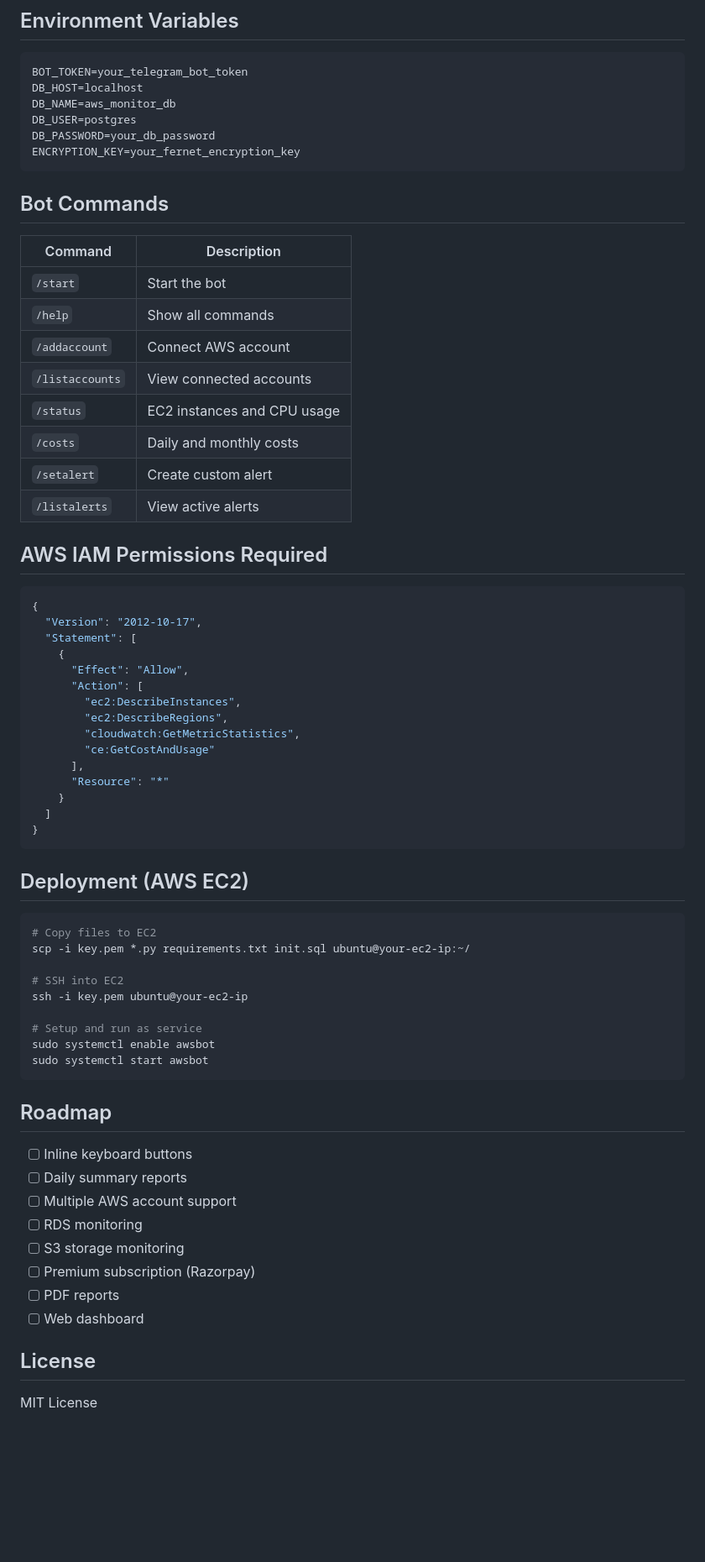
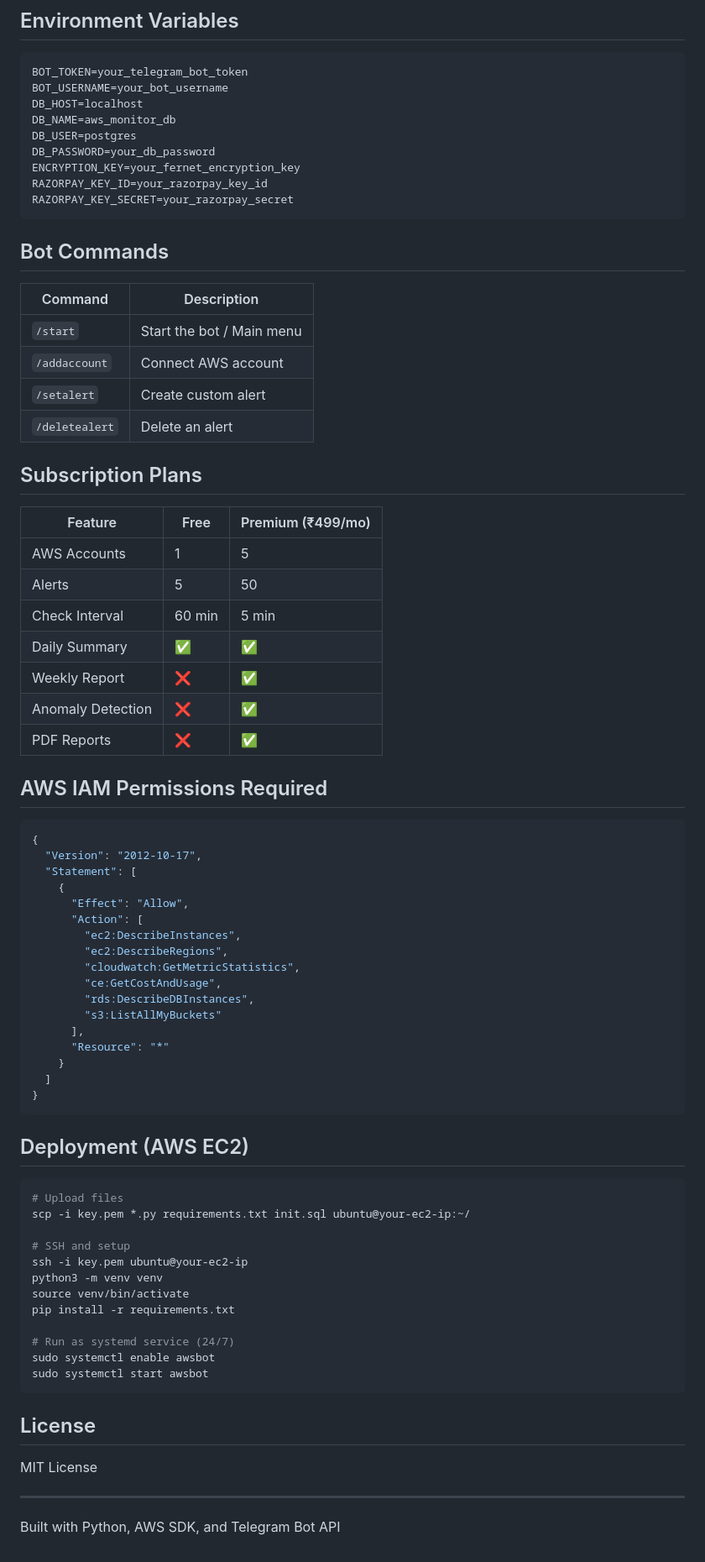
Before and after one commit to psourabh311/aws-monitor-bot, a Markdown page: README.md, the part around one of its changes. Shown at 84% size. Drawn GitHub-style; blank space fills up the shorter version.

````diff
--- a/README.md
+++ b/README.md
@@ -73,25 +94,36 @@ python3 bot.py
 
 ```
 BOT_TOKEN=your_telegram_bot_token
+BOT_USERNAME=your_bot_username
 DB_HOST=localhost
 DB_NAME=aws_monitor_db
 DB_USER=postgres
 DB_PASSWORD=your_db_password
 ENCRYPTION_KEY=your_fernet_encryption_key
+RAZORPAY_KEY_ID=your_razorpay_key_id
+RAZORPAY_KEY_SECRET=your_razorpay_secret
 ```
 
 ## Bot Commands
 
 | Command | Description |
 |---------|-------------|
-| `/start` | Start the bot |
-| `/help` | Show all commands |
+| `/start` | Start the bot / Main menu |
 | `/addaccount` | Connect AWS account |
-| `/listaccounts` | View connected accounts |
-| `/status` | EC2 instances and CPU usage |
-| `/costs` | Daily and monthly costs |
 | `/setalert` | Create custom alert |
-| `/listalerts` | View active alerts |
+| `/deletealert` | Delete an alert |
+
+## Subscription Plans
+
+| Feature | Free | Premium (₹499/mo) |
+|---------|------|-------------------|
+| AWS Accounts | 1 | 5 |
+| Alerts | 5 | 50 |
+| Check Interval | 60 min | 5 min |
+| Daily Summary | ✅ | ✅ |
+| Weekly Report | ❌ | ✅ |
+| Anomaly Detection | ❌ | ✅ |
+| PDF Reports | ❌ | ✅ |
 
 ## AWS IAM Permissions Required
 
@@ -105,7 +137,9 @@ ENCRYPTION_KEY=your_fernet_encryption_key
         "ec2:DescribeInstances",
         "ec2:DescribeRegions",
         "cloudwatch:GetMetricStatistics",
-        "ce:GetCostAndUsage"
+        "ce:GetCostAndUsage",
+        "rds:DescribeDBInstances",
+        "s3:ListAllMyBuckets"
       ],
       "Resource": "*"
     }
@@ -116,28 +150,24 @@ ENCRYPTION_KEY=your_fernet_encryption_key
 ## Deployment (AWS EC2)
 
 ```bash
-# Copy files to EC2
+# Upload files
 scp -i key.pem *.py requirements.txt init.sql ubuntu@your-ec2-ip:~/
 
-# SSH into EC2
+# SSH and setup
 ssh -i key.pem ubuntu@your-ec2-ip
+python3 -m venv venv
+source venv/bin/activate
+pip install -r requirements.txt
 
-# Setup and run as service
+# Run as systemd service (24/7)
 sudo systemctl enable awsbot
 sudo systemctl start awsbot
 ```
 
-## Roadmap
-
-- [ ] Inline keyboard buttons
-- [ ] Daily summary reports
-- [ ] Multiple AWS account support
-- [ ] RDS monitoring
-- [ ] S3 storage monitoring
-- [ ] Premium subscription (Razorpay)
-- [ ] PDF reports
-- [ ] Web dashboard
-
 ## License
 
 MIT License
+
+---
+
+Built with Python, AWS SDK, and Telegram Bot API
````
Also changed, not shown: other parts of README.md (+34 -13 lines).
